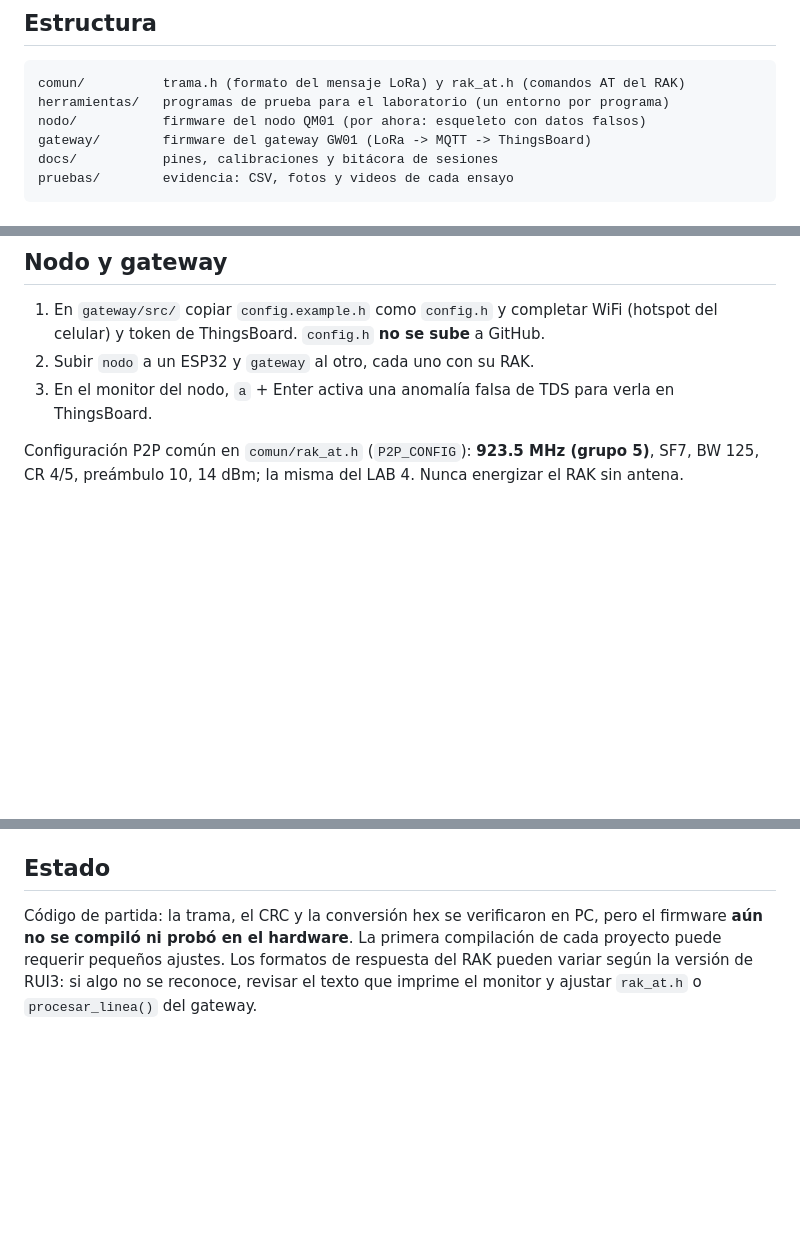
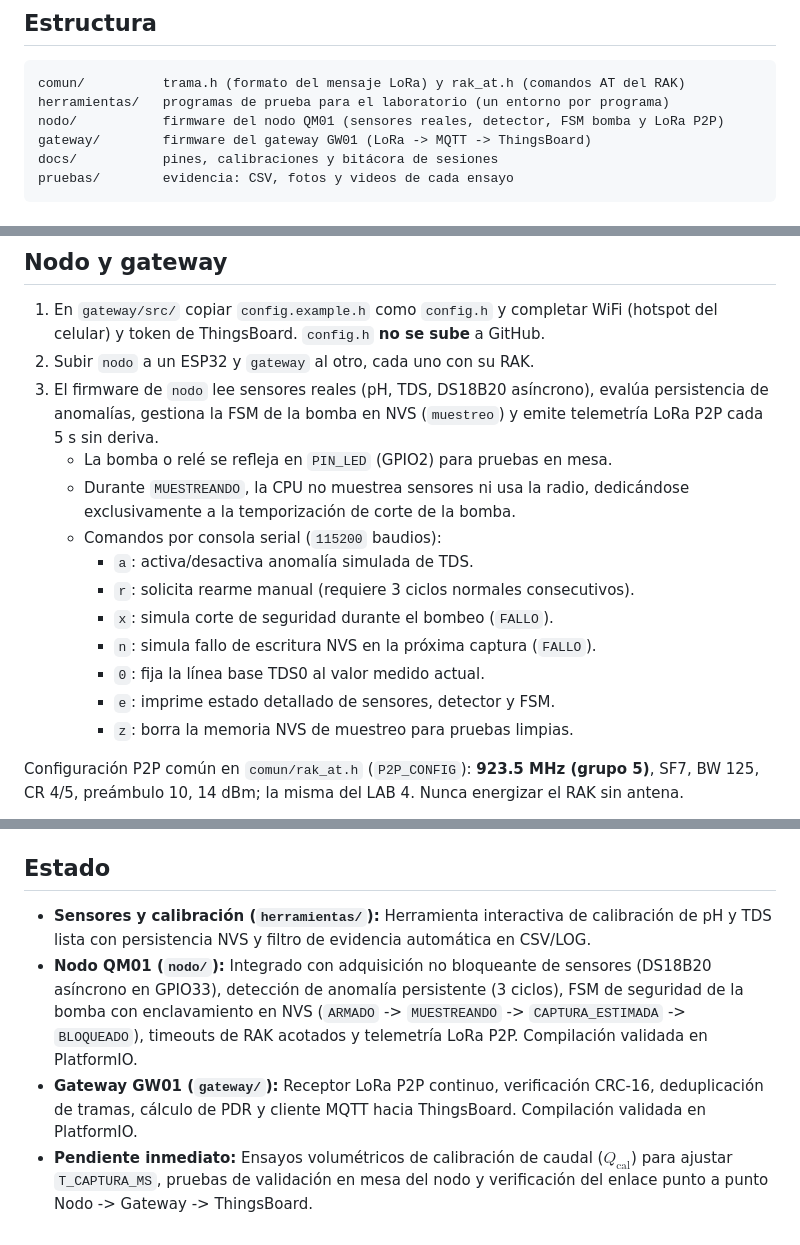
Before and after one commit to flauts/Qwapmayu, a Markdown page: README.md, 3 parts joined by grey strips. Rendered like a GitHub page; blank space fills up the shorter version.

Commit message:
docs: actualizar estado del proyecto y descripcion del firmware en README

````diff
--- a/README.md
+++ b/README.md
@@ -8,7 +8,7 @@ CS5055 Internet de las Cosas · UTEC · 2026-2
 ```
 comun/          trama.h (formato del mensaje LoRa) y rak_at.h (comandos AT del RAK)
 herramientas/   programas de prueba para el laboratorio (un entorno por programa)
-nodo/           firmware del nodo QM01 (por ahora: esqueleto con datos falsos)
+nodo/           firmware del nodo QM01 (sensores reales, detector, FSM bomba y LoRa P2P)
 gateway/        firmware del gateway GW01 (LoRa -> MQTT -> ThingsBoard)
 docs/           pines, calibraciones y bitácora de sesiones
 pruebas/        evidencia: CSV, fotos y videos de cada ensayo
@@ -61,7 +61,17 @@ Esto genera `pruebas/sensores_<AAAAMMDD_HHMMSS>_calibracion_ph.csv` y `.log`.
 
 1. En `gateway/src/` copiar `config.example.h` como `config.h` y completar WiFi (hotspot del celular) y token de ThingsBoard. `config.h` **no se sube** a GitHub.
 2. Subir `nodo` a un ESP32 y `gateway` al otro, cada uno con su RAK.
-3. En el monitor del nodo, `a` + Enter activa una anomalía falsa de TDS para verla en ThingsBoard.
+3. El firmware de `nodo` lee sensores reales (pH, TDS, DS18B20 asíncrono), evalúa persistencia de anomalías, gestiona la FSM de la bomba en NVS (`muestreo`) y emite telemetría LoRa P2P cada 5 s sin deriva.
+   - La bomba o relé se refleja en `PIN_LED` (GPIO2) para pruebas en mesa.
+   - Durante `MUESTREANDO`, la CPU no muestrea sensores ni usa la radio, dedicándose exclusivamente a la temporización de corte de la bomba.
+   - Comandos por consola serial (`115200` baudios):
+     - `a`: activa/desactiva anomalía simulada de TDS.
+     - `r`: solicita rearme manual (requiere 3 ciclos normales consecutivos).
+     - `x`: simula corte de seguridad durante el bombeo (`FALLO`).
+     - `n`: simula fallo de escritura NVS en la próxima captura (`FALLO`).
+     - `0`: fija la línea base TDS0 al valor medido actual.
+     - `e`: imprime estado detallado de sensores, detector y FSM.
+     - `z`: borra la memoria NVS de muestreo para pruebas limpias.
 
 Configuración P2P común en `comun/rak_at.h` (`P2P_CONFIG`): **923.5 MHz (grupo 5)**, SF7, BW 125, CR 4/5, preámbulo 10, 14 dBm; la misma del LAB 4. Nunca energizar el RAK sin antena.
 
@@ -85,4 +95,7 @@ Configuración P2P común en `comun/rak_at.h` (`P2P_CONFIG`): **923.5 MHz (grupo
 
 ## Estado
 
-Código de partida: la trama, el CRC y la conversión hex se verificaron en PC, pero el firmware **aún no se compiló ni probó en el hardware**. La primera compilación de cada proyecto puede requerir pequeños ajustes. Los formatos de respuesta del RAK pueden variar según la versión de RUI3: si algo no se reconoce, revisar el texto que imprime el monitor y ajustar `rak_at.h` o `procesar_linea()` del gateway.
+- **Sensores y calibración (`herramientas/`):** Herramienta interactiva de calibración de pH y TDS lista con persistencia NVS y filtro de evidencia automática en CSV/LOG.
+- **Nodo QM01 (`nodo/`):** Integrado con adquisición no bloqueante de sensores (DS18B20 asíncrono en GPIO33), detección de anomalía persistente (3 ciclos), FSM de seguridad de la bomba con enclavamiento en NVS (`ARMADO` -> `MUESTREANDO` -> `CAPTURA_ESTIMADA` -> `BLOQUEADO`), timeouts de RAK acotados y telemetría LoRa P2P. Compilación validada en PlatformIO.
+- **Gateway GW01 (`gateway/`):** Receptor LoRa P2P continuo, verificación CRC-16, deduplicación de tramas, cálculo de PDR y cliente MQTT hacia ThingsBoard. Compilación validada en PlatformIO.
+- **Pendiente inmediato:** Ensayos volumétricos de calibración de caudal ($Q_{\text{cal}}$) para ajustar `T_CAPTURA_MS`, pruebas de validación en mesa del nodo y verificación del enlace punto a punto Nodo -> Gateway -> ThingsBoard.
````
